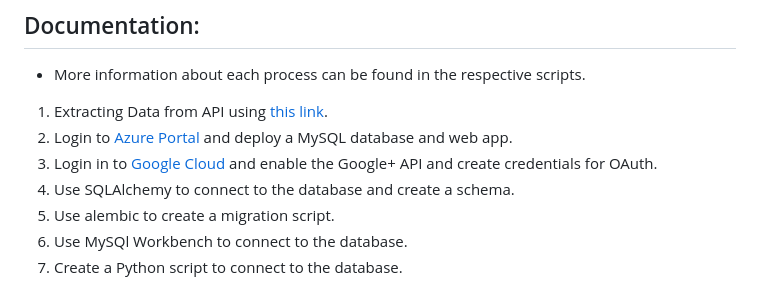
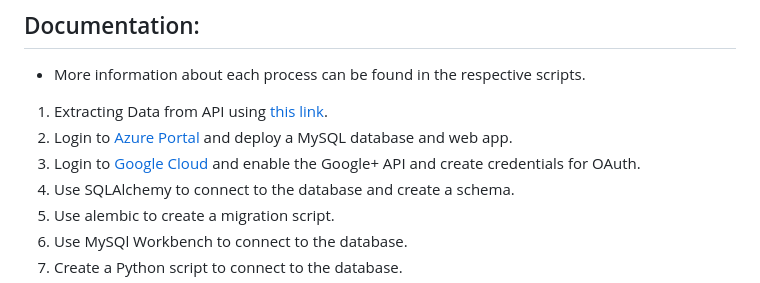
Before and after one commit to stephe-hu/flask_e2e_project, a Markdown page: docs/README.md, the part around the change. Drawn GitHub-style.

```diff
--- a/docs/README.md
+++ b/docs/README.md
@@ -21,7 +21,7 @@ This is a flask app that displays data from the NYC Leading Causes of Death data
 + More information about each process can be found in the respective scripts.
 1. Extracting Data from API using [this link](https://data.cityofnewyork.us/Health/New-York-City-Leading-Causes-of-Death/jb7j-dtam/explore/query/.SELECT%0A%20%20%60year%60%2C%0A%20%20%60leading_cause%60%2C%0A%20%20%60sex%60%2C%0A%20%20%60race_ethnicity%60%2C%0A%20%20%60deaths%60%2C%0A%20%20%60death_rate%60%2C%0A%20%20%60age_adjusted_death_rate%60%0AORDER%20BY%20%60year%60%20DESC%20NULL%20FIRST/page/filter).
 2. Login to [Azure Portal](https://portal.azure.com/#home) and deploy a MySQL database and web app.
-3. Login in to [Google Cloud](https://console.cloud.google.com/) and enable the Google+ API and create credentials for OAuth.
+3. Login to [Google Cloud](https://console.cloud.google.com/) and enable the Google+ API and create credentials for OAuth.
 4. Use SQLAlchemy to connect to the database and create a schema.
 5. Use alembic to create a migration script.
 6. Use MySQl Workbench to connect to the database.
```
